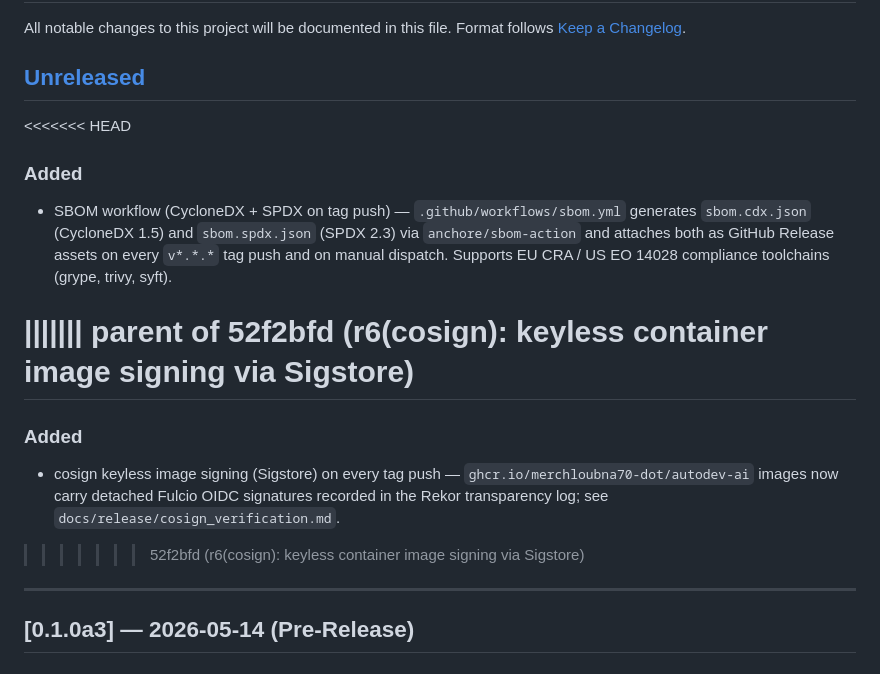
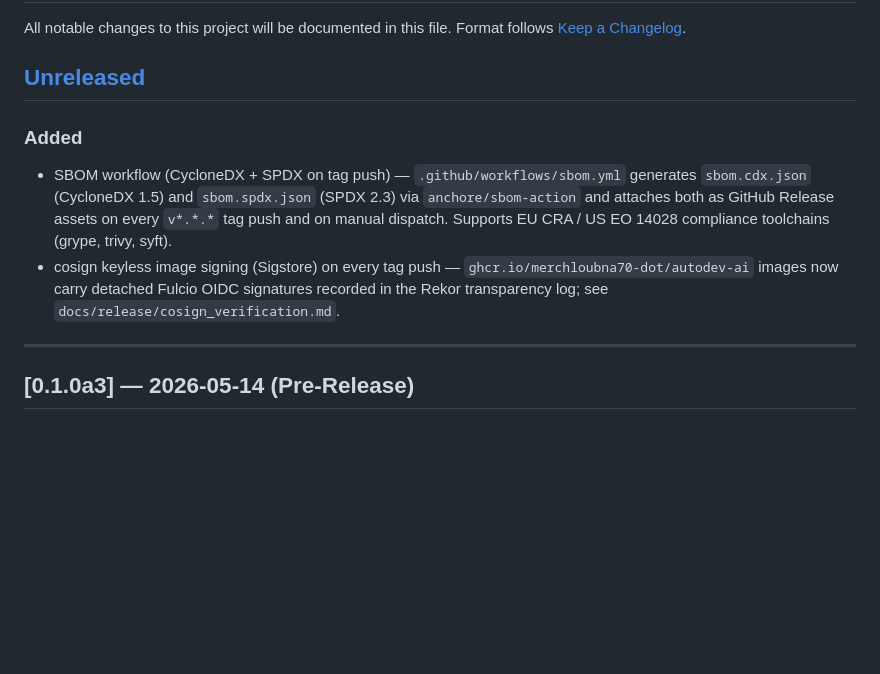
Before and after one commit to merchloubna70-dot/autodev-ai, a Markdown page: CHANGELOG.md, the part around the change. Rendered like a GitHub page; blank space fills up the shorter version.

Commit message:
fix(changelog): resolve conflict markers from cosign cherry-pick

```diff
--- a/CHANGELOG.md
+++ b/CHANGELOG.md
@@ -5,7 +5,6 @@ Format follows [Keep a Changelog](https://keepachangelog.com/en/1.1.0/).
 
 ## [Unreleased]
 
-<<<<<<< HEAD
 ### Added
 
 - SBOM workflow (CycloneDX + SPDX on tag push) — `.github/workflows/sbom.yml`
@@ -13,14 +12,7 @@ Format follows [Keep a Changelog](https://keepachangelog.com/en/1.1.0/).
   via `anchore/sbom-action` and attaches both as GitHub Release assets on every
   `v*.*.*` tag push and on manual dispatch. Supports EU CRA / US EO 14028
   compliance toolchains (grype, trivy, syft).
-
-||||||| parent of 52f2bfd (r6(cosign): keyless container image signing via Sigstore)
-=======
-### Added
-
 - cosign keyless image signing (Sigstore) on every tag push — `ghcr.io/merchloubna70-dot/autodev-ai` images now carry detached Fulcio OIDC signatures recorded in the Rekor transparency log; see `docs/release/cosign_verification.md`.
-
->>>>>>> 52f2bfd (r6(cosign): keyless container image signing via Sigstore)
 ---
 
 ## [0.1.0a3] — 2026-05-14 (Pre-Release)
```
